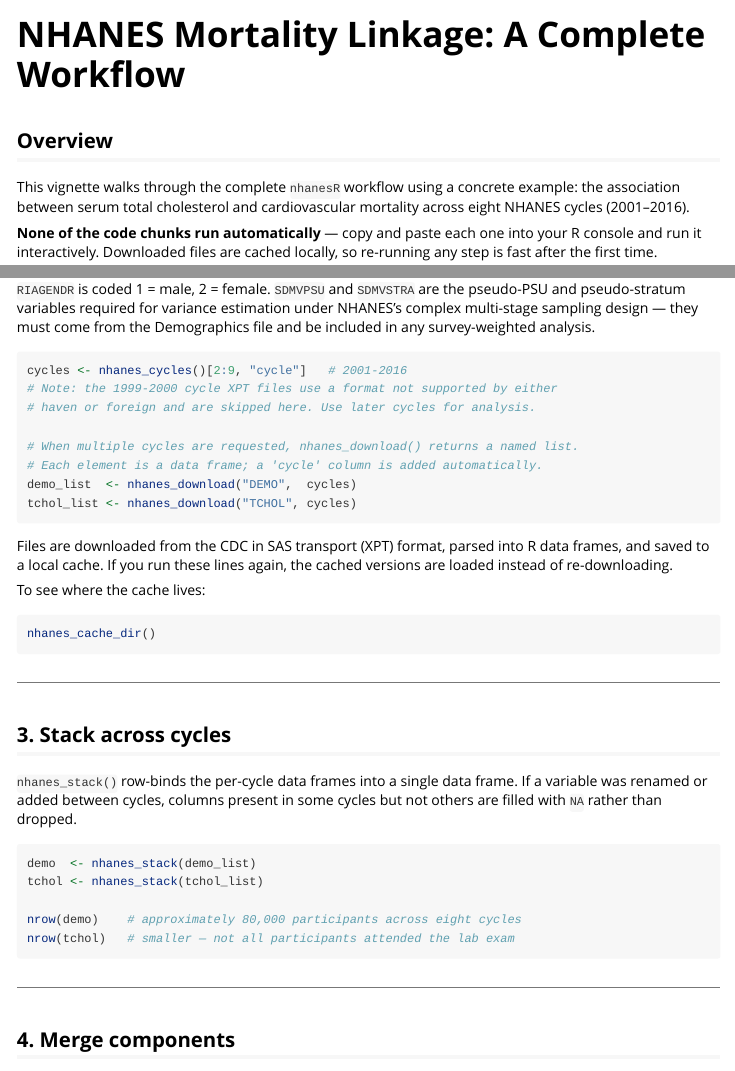
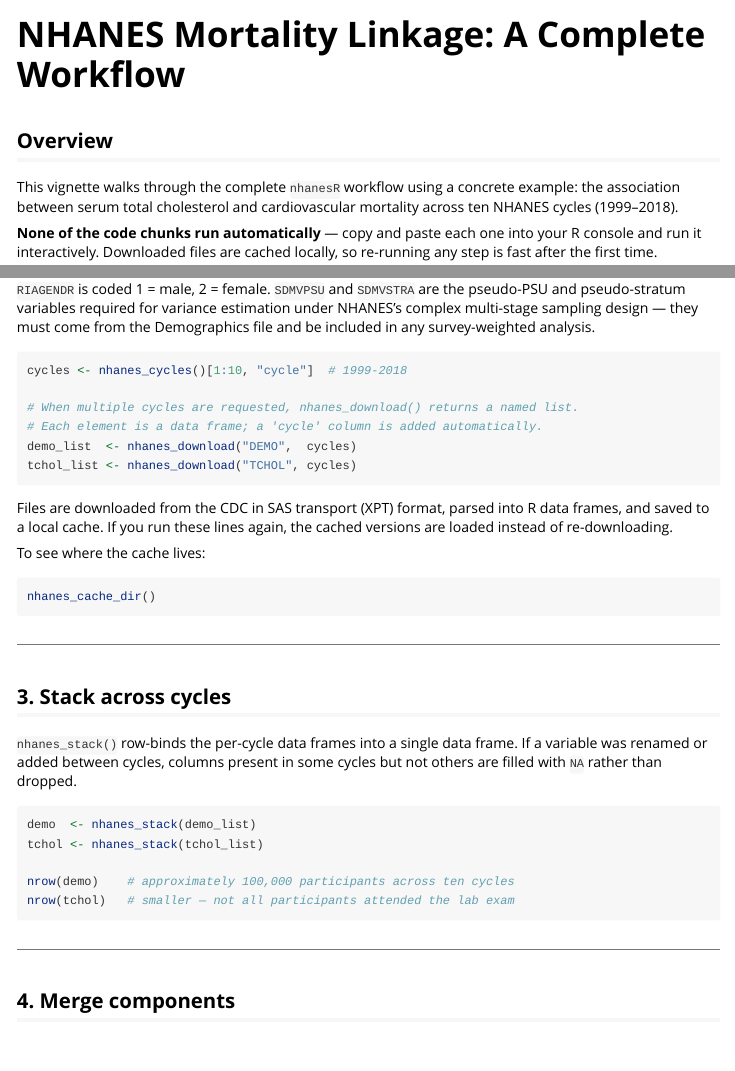
Before and after one commit to dwinsemius/nhanesR, an R Markdown document (vignettes/nhanes-mortality-workflow.Rmd): the page in a window 1100 px wide, from its top, and a second part further down, joined at a grey line. Rendered offline with R 4.5, knitr and Pandoc, with nearby package versions.

Commit message:
Update vignette to use all 10 cycles (1999-2018)
All cycles now download cleanly after CDC URL fix. Remove 1999-2000
caveat, update cycle count and weight divisor to 10.

Co-Authored-By: Claude Sonnet 4.6 <noreply@anthropic.com>

````diff
--- a/vignettes/nhanes-mortality-workflow.Rmd
+++ b/vignettes/nhanes-mortality-workflow.Rmd
@@ -19,7 +19,7 @@ knitr::opts_chunk$set(
 
 This vignette walks through the complete `nhanesR` workflow using a concrete
 example: the association between serum total cholesterol and cardiovascular
-mortality across eight NHANES cycles (2001–2016).
+mortality across ten NHANES cycles (1999–2018).
 
 **None of the code chunks run automatically** — copy and paste each one into
 your R console and run it interactively. Downloaded files are cached locally,
@@ -114,9 +114,7 @@ NHANES's complex multi-stage sampling design — they must come from the
 Demographics file and be included in any survey-weighted analysis.
 
 ```{r download}
-cycles <- nhanes_cycles()[2:9, "cycle"]   # 2001-2016
-# Note: the 1999-2000 cycle XPT files use a format not supported by either
-# haven or foreign and are skipped here. Use later cycles for analysis.
+cycles <- nhanes_cycles()[1:10, "cycle"]  # 1999-2018
 
 # When multiple cycles are requested, nhanes_download() returns a named list.
 # Each element is a data frame; a 'cycle' column is added automatically.
@@ -146,7 +144,7 @@ cycles but not others are filled with `NA` rather than dropped.
 demo  <- nhanes_stack(demo_list)
 tchol <- nhanes_stack(tchol_list)
 
-nrow(demo)    # approximately 80,000 participants across eight cycles
+nrow(demo)    # approximately 100,000 participants across ten cycles
 nrow(tchol)   # smaller — not all participants attended the lab exam
 ```
 
````
Also changed, not shown: vignettes/nhanes-mortality-workflow.Rmd (4 more changed lines).
